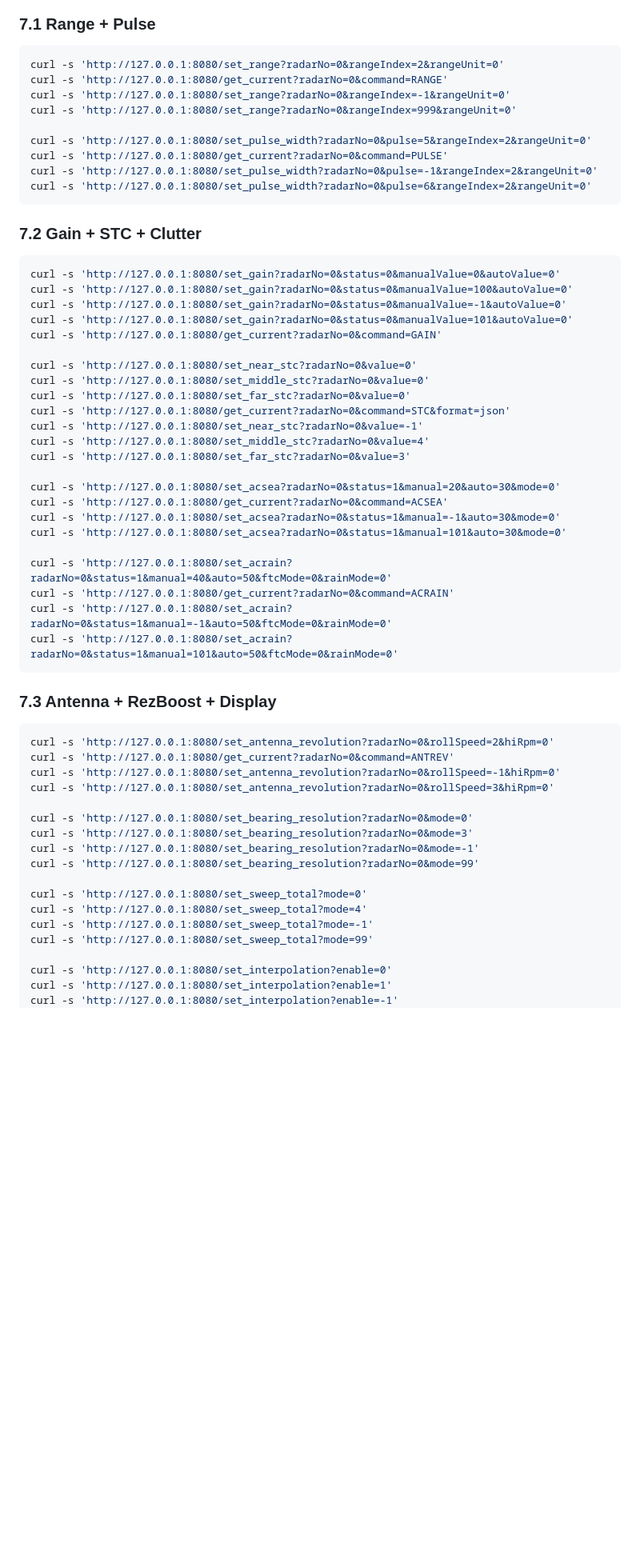
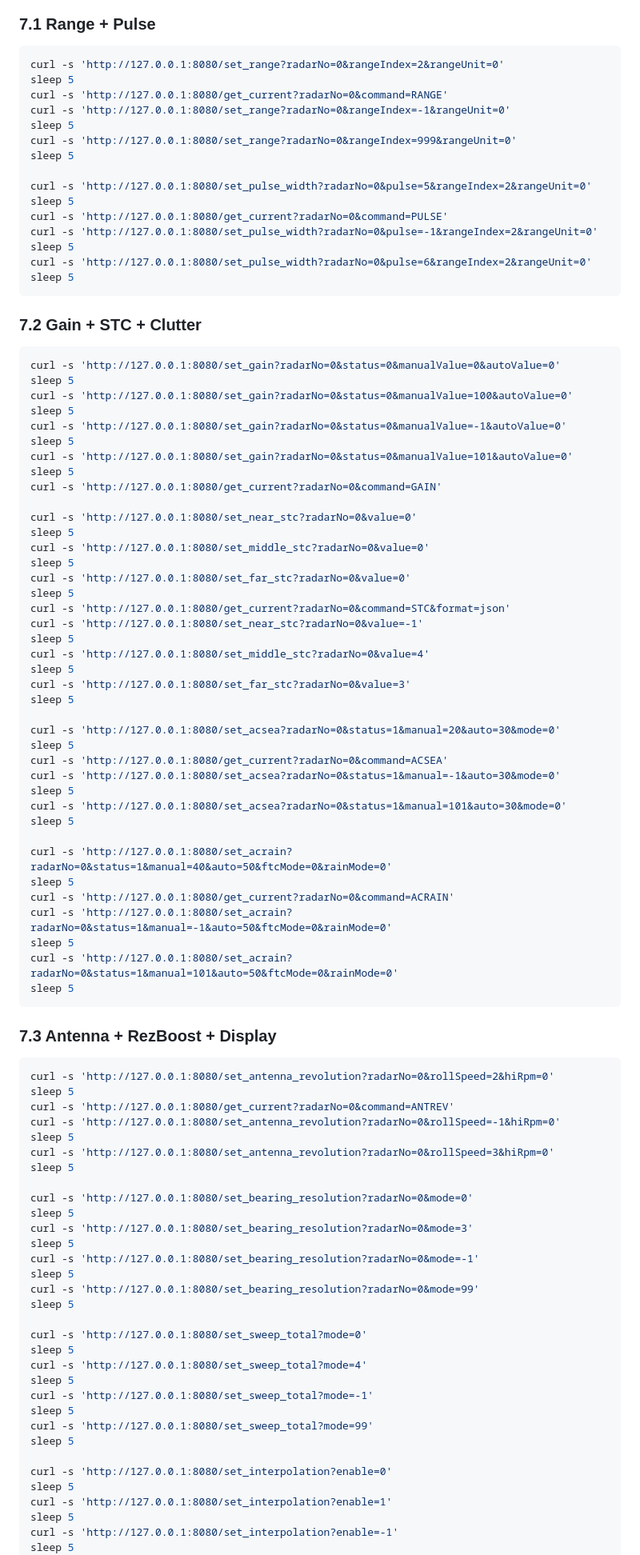
Before and after one commit to j-vaught/Furuno_Radar_Gen3_Rust_Web, a Markdown page: TEST_comp.md, the part around one of its changes. Shown at 80% size. Drawn GitHub-style; blank space fills up the shorter version.

Commit message:
docs: add 5s setter-to-getter delays in comprehensive tests

````diff
--- a/TEST_comp.md
+++ b/TEST_comp.md
@@ -105,63 +111,99 @@ All commands below keep `radarNo=0`.
 
 ```bash
 curl -s 'http://127.0.0.1:8080/set_range?radarNo=0&rangeIndex=2&rangeUnit=0'
+sleep 5
 curl -s 'http://127.0.0.1:8080/get_current?radarNo=0&command=RANGE'
 curl -s 'http://127.0.0.1:8080/set_range?radarNo=0&rangeIndex=-1&rangeUnit=0'
+sleep 5
 curl -s 'http://127.0.0.1:8080/set_range?radarNo=0&rangeIndex=999&rangeUnit=0'
+sleep 5
 
 curl -s 'http://127.0.0.1:8080/set_pulse_width?radarNo=0&pulse=5&rangeIndex=2&rangeUnit=0'
+sleep 5
 curl -s 'http://127.0.0.1:8080/get_current?radarNo=0&command=PULSE'
 curl -s 'http://127.0.0.1:8080/set_pulse_width?radarNo=0&pulse=-1&rangeIndex=2&rangeUnit=0'
+sleep 5
 curl -s 'http://127.0.0.1:8080/set_pulse_width?radarNo=0&pulse=6&rangeIndex=2&rangeUnit=0'
+sleep 5
 ```
 
 ### 7.2 Gain + STC + Clutter
 
 ```bash
 curl -s 'http://127.0.0.1:8080/set_gain?radarNo=0&status=0&manualValue=0&autoValue=0'
+sleep 5
 curl -s 'http://127.0.0.1:8080/set_gain?radarNo=0&status=0&manualValue=100&autoValue=0'
+sleep 5
 curl -s 'http://127.0.0.1:8080/set_gain?radarNo=0&status=0&manualValue=-1&autoValue=0'
+sleep 5
 curl -s 'http://127.0.0.1:8080/set_gain?radarNo=0&status=0&manualValue=101&autoValue=0'
+sleep 5
 curl -s 'http://127.0.0.1:8080/get_current?radarNo=0&command=GAIN'
 
 curl -s 'http://127.0.0.1:8080/set_near_stc?radarNo=0&value=0'
+sleep 5
 curl -s 'http://127.0.0.1:8080/set_middle_stc?radarNo=0&value=0'
+sleep 5
 curl -s 'http://127.0.0.1:8080/set_far_stc?radarNo=0&value=0'
+sleep 5
 curl -s 'http://127.0.0.1:8080/get_current?radarNo=0&command=STC&format=json'
 curl -s 'http://127.0.0.1:8080/set_near_stc?radarNo=0&value=-1'
+sleep 5
 curl -s 'http://127.0.0.1:8080/set_middle_stc?radarNo=0&value=4'
+sleep 5
 curl -s 'http://127.0.0.1:8080/set_far_stc?radarNo=0&value=3'
+sleep 5
 
 curl -s 'http://127.0.0.1:8080/set_acsea?radarNo=0&status=1&manual=20&auto=30&mode=0'
+sleep 5
 curl -s 'http://127.0.0.1:8080/get_current?radarNo=0&command=ACSEA'
 curl -s 'http://127.0.0.1:8080/set_acsea?radarNo=0&status=1&manual=-1&auto=30&mode=0'
+sleep 5
 curl -s 'http://127.0.0.1:8080/set_acsea?radarNo=0&status=1&manual=101&auto=30&mode=0'
+sleep 5
 
 curl -s 'http://127.0.0.1:8080/set_acrain?radarNo=0&status=1&manual=40&auto=50&ftcMode=0&rainMode=0'
+sleep 5
 curl -s 'http://127.0.0.1:8080/get_current?radarNo=0&command=ACRAIN'
 curl -s 'http://127.0.0.1:8080/set_acrain?radarNo=0&status=1&manual=-1&auto=50&ftcMode=0&rainMode=0'
+sleep 5
 curl -s 'http://127.0.0.1:8080/set_acrain?radarNo=0&status=1&manual=101&auto=50&ftcMode=0&rainMode=0'
+sleep 5
 ```
 
 ### 7.3 Antenna + RezBoost + Display
 
 ```bash
 curl -s 'http://127.0.0.1:8080/set_antenna_revolution?radarNo=0&rollSpeed=2&hiRpm=0'
+sleep 5
 curl -s 'http://127.0.0.1:8080/get_current?radarNo=0&command=ANTREV'
 curl -s 'http://127.0.0.1:8080/set_antenna_revolution?radarNo=0&rollSpeed=-1&hiRpm=0'
+sleep 5
 curl -s 'http://127.0.0.1:8080/set_antenna_revolution?radarNo=0&rollSpeed=3&hiRpm=0'
+sleep 5
 
 curl -s 'http://127.0.0.1:8080/set_bearing_resolution?radarNo=0&mode=0'
+sleep 5
 curl -s 'http://127.0.0.1:8080/set_bearing_resolution?radarNo=0&mode=3'
+sleep 5
 curl -s 'http://127.0.0.1:8080/set_bearing_resolution?radarNo=0&mode=-1'
+sleep 5
 curl -s 'http://127.0.0.1:8080/set_bearing_resolution?radarNo=0&mode=99'
+sleep 5
 
 curl -s 'http://127.0.0.1:8080/set_sweep_total?mode=0'
+sleep 5
 curl -s 'http://127.0.0.1:8080/set_sweep_total?mode=4'
+sleep 5
 curl -s 'http://127.0.0.1:8080/set_sweep_total?mode=-1'
+sleep 5
 curl -s 'http://127.0.0.1:8080/set_sweep_total?mode=99'
+sleep 5
 
 curl -s 'http://127.0.0.1:8080/set_interpolation?enable=0'
+sleep 5
 curl -s 'http://127.0.0.1:8080/set_interpolation?enable=1'
+sleep 5
 curl -s 'http://127.0.0.1:8080/set_interpolation?enable=-1'
+sleep 5
 curl -s 'http://127.0.0.1:8080/set_interpolation?enable=2'
````
Also changed, not shown: other parts of TEST_comp.md (+10 -0 lines).
